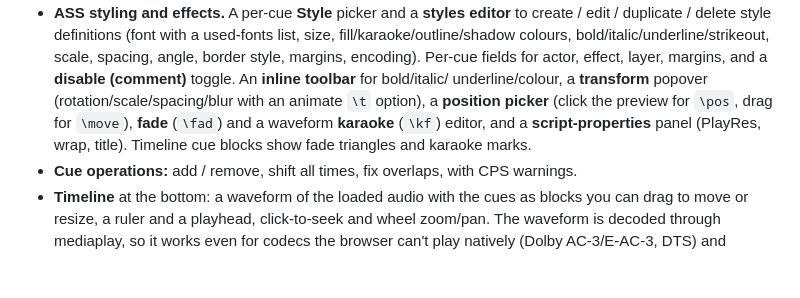
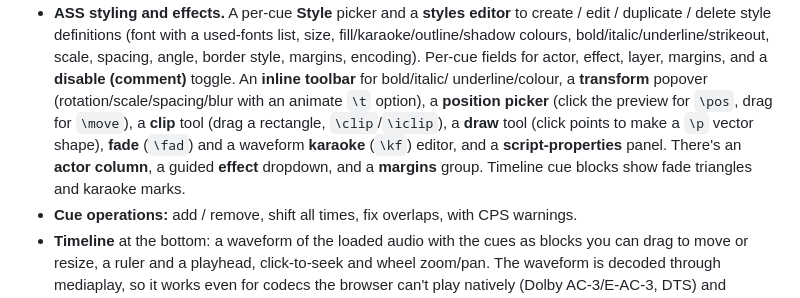
Before and after one commit to hikashop-nicolas/subedit, a Markdown page: README.md, the part around the change. Rendered like a GitHub page; blank space fills up the shorter version.

```diff
--- a/README.md
+++ b/README.md
@@ -36,9 +36,11 @@ const edited = handle.getText(); // the edited file, serialized in its format
   angle, border style, margins, encoding). Per-cue fields for actor, effect, layer,
   margins, and a **disable (comment)** toggle. An **inline toolbar** for bold/italic/
   underline/colour, a **transform** popover (rotation/scale/spacing/blur with an animate
-  `\t` option), a **position picker** (click the preview for `\pos`, drag for `\move`),
-  **fade** (`\fad`) and a waveform **karaoke** (`\kf`) editor, and a **script-properties**
-  panel (PlayRes, wrap, title). Timeline cue blocks show fade triangles and karaoke marks.
+  `\t` option), a **position picker** (click the preview for `\pos`, drag for `\move`), a
+  **clip** tool (drag a rectangle, `\clip`/`\iclip`), a **draw** tool (click points to make
+  a `\p` vector shape), **fade** (`\fad`) and a waveform **karaoke** (`\kf`) editor, and a
+  **script-properties** panel. There's an **actor column**, a guided **effect** dropdown,
+  and a **margins** group. Timeline cue blocks show fade triangles and karaoke marks.
 - **Cue operations:** add / remove, shift all times, fix overlaps, with CPS warnings.
 - **Timeline** at the bottom: a waveform of the loaded audio with the cues as blocks you
   can drag to move or resize, a ruler and a playhead, click-to-seek and wheel zoom/pan.
```
Also changed, not shown: _plans/SUBEDIT_PLAN.md (+6 -3 lines).
